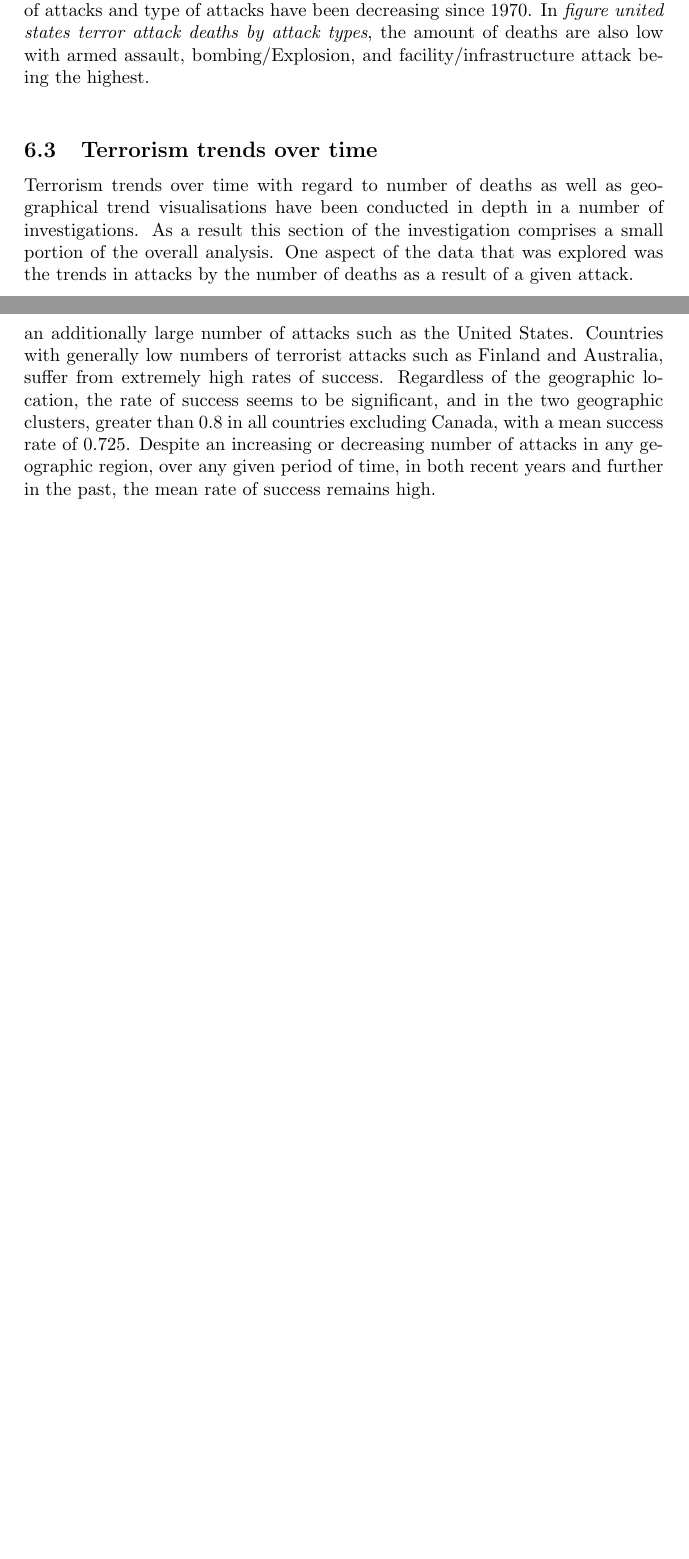
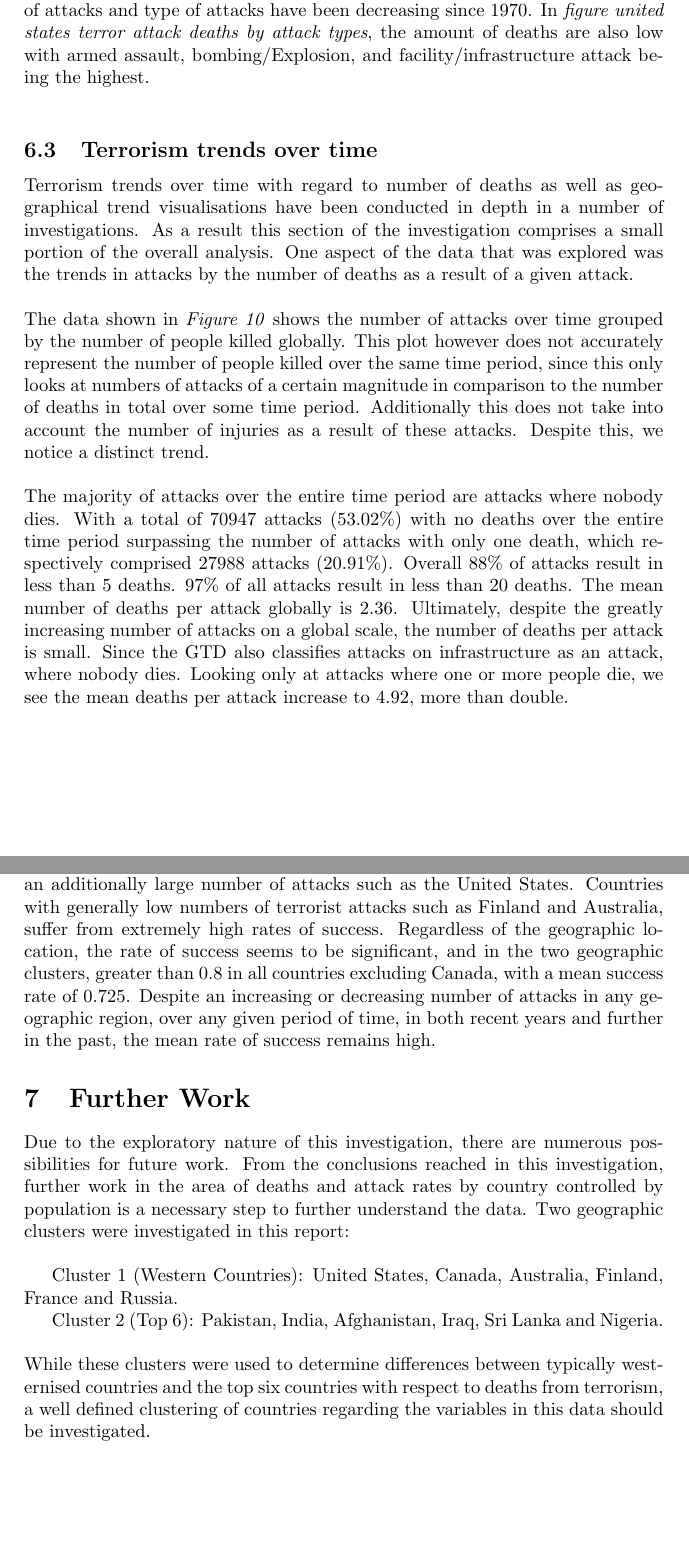
Before and after one commit to konrad-c/GlobalTerrorismAnalysis, a LaTeX document (Report/Final_Report.tex): two parts of pages 16 and 19 of 21, joined at a grey line, cut so that both start at the same text, the shorter picture padded with empty space. Compiled offline with pdfLaTeX.

Commit message:
Added discussion for trends over time and updated result captions

```diff
--- a/Report/Final_Report.tex
+++ b/Report/Final_Report.tex
@@ -287,6 +267,22 @@ In \textit{Figure Western Terror Attacks by Attack type}, the western countries
 Terrorism trends over time with regard to number of deaths as well as geographical trend visualisations have been conducted in depth in a number of investigations.
 As a result this section of the investigation comprises a small portion of the overall analysis.
 One aspect of the data that was explored was the trends in attacks by the number of deaths as a result of a given attack.
+\\\\
+The data shown in \textit{Figure 10} shows the number of attacks over time grouped by the number of people killed globally.
+This plot however does not accurately represent the number of people killed over the same time period, since this only looks at numbers of attacks of a certain magnitude in comparison to the number of deaths in total over some time period.
+Additionally this does not take into account the number of injuries as a result of these attacks.
+Despite this, we notice a distinct trend.
+\\\\
+The majority of attacks over the entire time period are attacks where nobody dies.
+With a total of 70947 attacks (53.02\%) with no deaths over the entire time period surpassing the number of attacks with only one death, which respectively comprised 27988 attacks (20.91\%).
+Overall 88\% of attacks result in less than 5 deaths.
+97\% of all attacks result in less than 20 deaths.
+The mean number of deaths per attack globally is 2.36.
+Ultimately, despite the greatly increasing number of attacks on a global scale, the number of deaths per attack is small.
+Since the GTD also classifies attacks on infrastructure as an attack, where nobody dies.
+Looking only at attacks where one or more people die, we see the mean deaths per attack  increase to 4.92, more than double.
+\\\\
+
 
 
 \subsection{Rates of success in terrorist attacks}
@@ -344,7 +340,15 @@ Regardless of the geographic location, the rate of success seems to be significa
 Despite an increasing or decreasing number of attacks in any geographic region, over any given period of time, in both recent years and further in the past, the mean rate of success remains high.
 
 
-\section{Conclusion}
+\section{Further Work}
+Due to the exploratory nature of this investigation, there are numerous possibilities for future work.
+From the conclusions reached in this investigation, further work in the area of deaths and attack rates by country controlled by population is a necessary step to further understand the data.
+Two geographic clusters were investigated in this report:
+\\\\
+\indent Cluster 1 (Western Countries): United States, Canada, Australia, Finland, France and Russia. \\
+\indent Cluster 2 (Top 6): Pakistan, India, Afghanistan, Iraq, Sri Lanka and Nigeria.
+\\\\
+While these clusters were used to determine differences between typically westernised countries and the top six countries with respect to deaths from terrorism, a well defined clustering of countries regarding the variables in this data should be investigated.
 
 
 \pagebreak
```
Also changed, not shown: Report/Final_Report.pdf, Report/Final_Report.tex (48 more changed lines), 7 other files.
